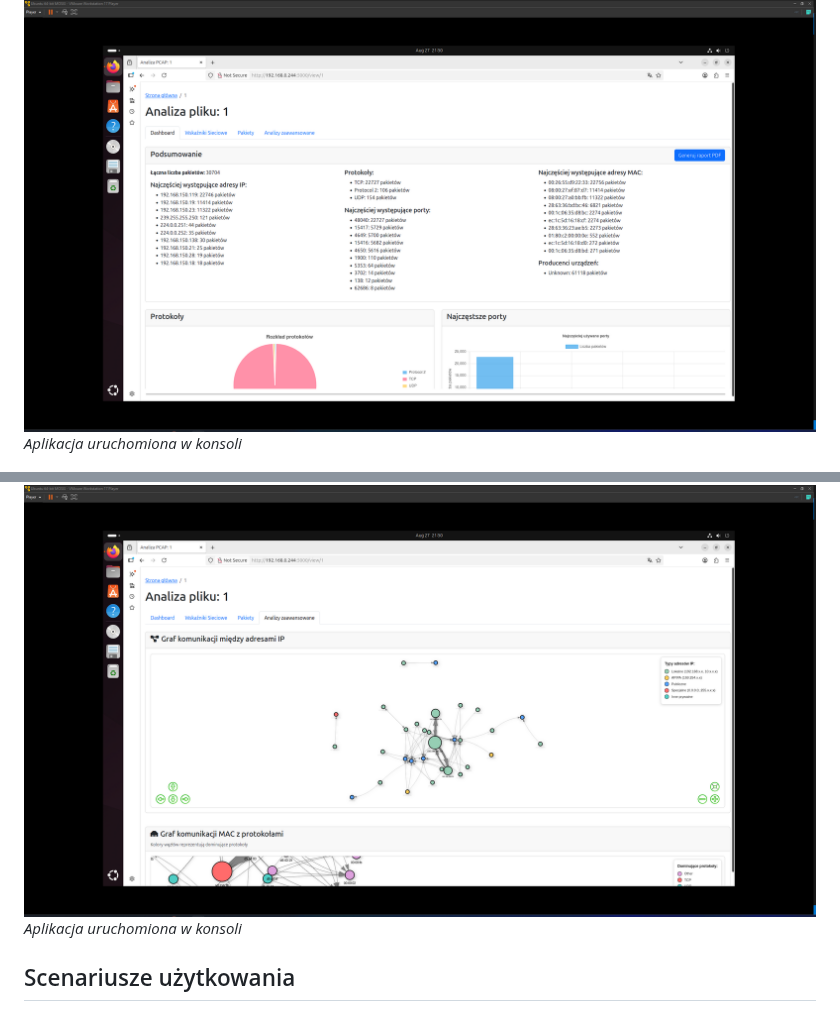
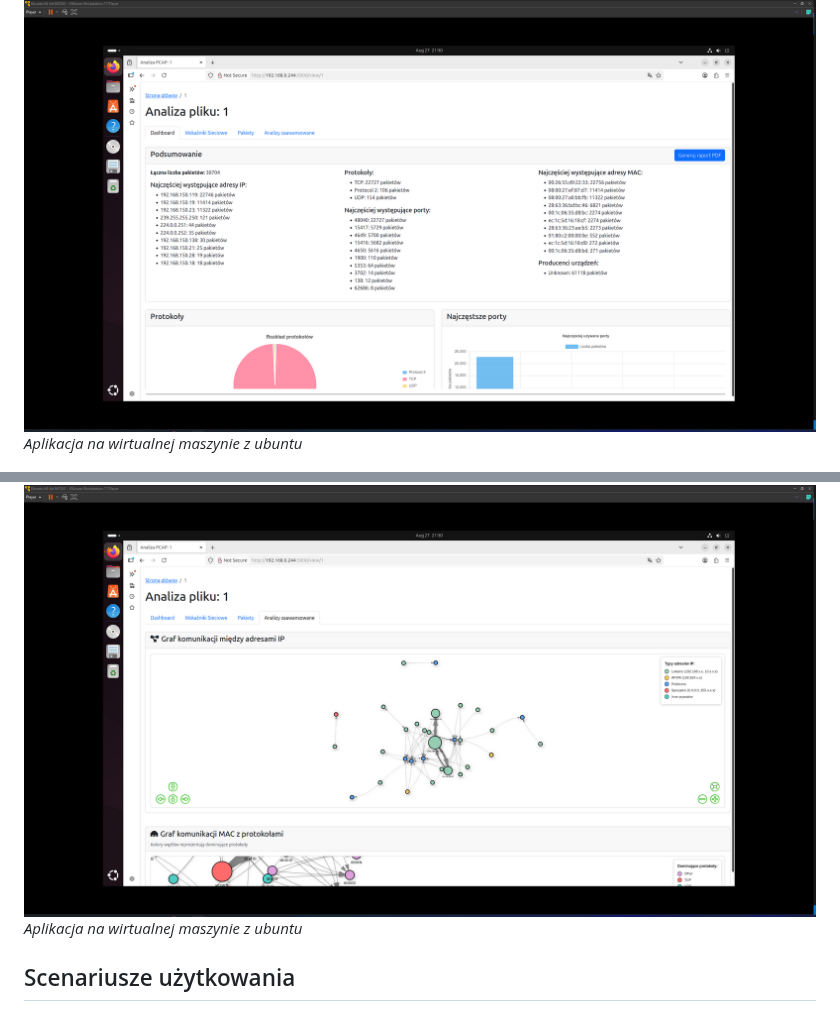
Before and after one commit to olimo54323/Wizualizer_Ruchu_Sieciowego, a Markdown page: README.md, 2 parts joined by grey strips. GitHub-like rendering.

Commit message:
poprawka readme.md

```diff
--- a/README.md
+++ b/README.md
@@ -157,10 +157,10 @@ pip install -r requirements.txt
 *Aplikacja na telefonie z androidem*
 
 ![Aplikacja na wirtualnej maszynie z ubuntu](screenshots/linux1.png)
-*Aplikacja uruchomiona w konsoli*
+*Aplikacja na wirtualnej maszynie z ubuntu*
 
 ![Aplikacja na wirtualnej maszynie z ubuntu](screenshots/linux2.png)
-*Aplikacja uruchomiona w konsoli*
+*Aplikacja na wirtualnej maszynie z ubuntu*
 
 ## Scenariusze użytkowania
 
```
